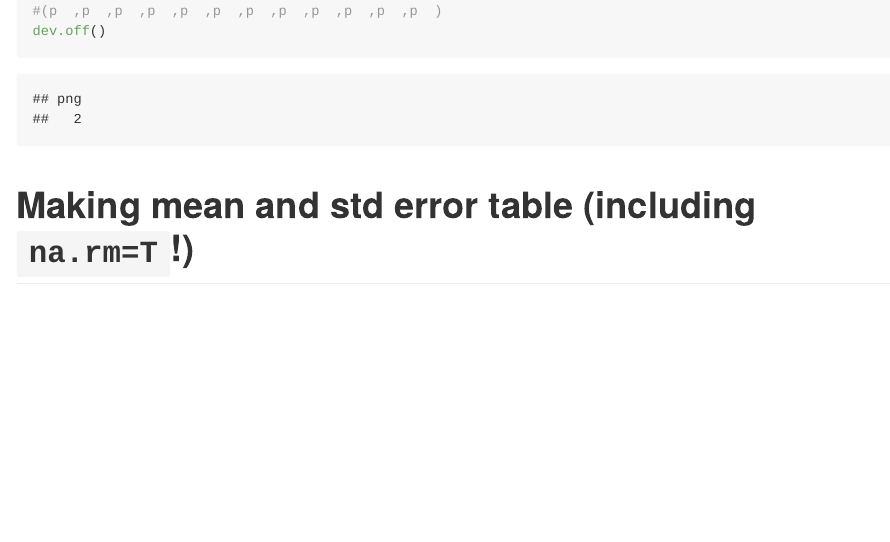
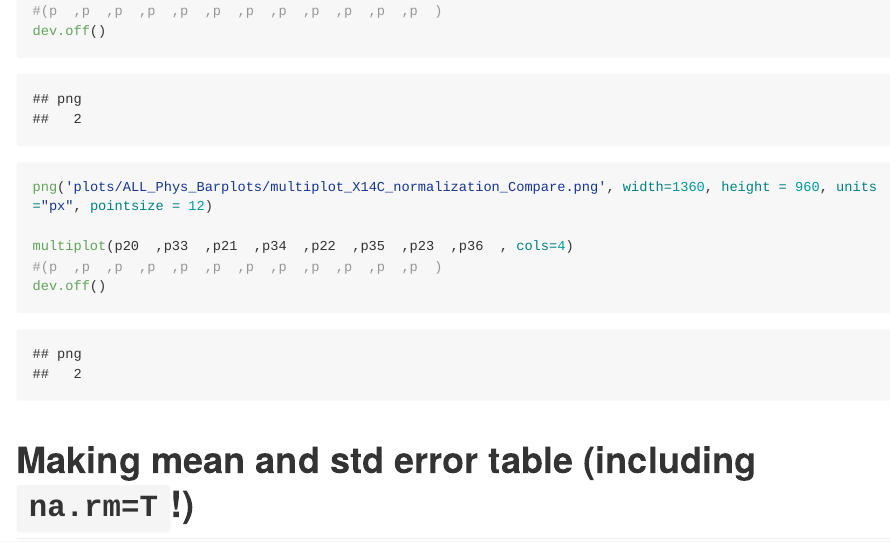
Before and after one commit to ahippman/Physiology, an R Markdown document (03_All_Physiological_FRRF_Plots.Rmd): the page in a window 1100 px wide, from 13740 px down. The pictures show the output file 03_All_Physiological_FRRF_Plots.md that the author committed with the source, drawn offline in the style of GitHub; long lines of code are wrapped.

Commit message:
added multiplot that compares both 14C uptake normalizations Chla vs per cell

````diff
--- a/03_All_Physiological_FRRF_Plots.Rmd
+++ b/03_All_Physiological_FRRF_Plots.Rmd
@@ -1650,6 +1650,13 @@ multiplot(p13  ,p20  ,p17  ,p14  ,p21  ,p18  ,p15  ,p22  ,p12  ,p16  ,p23  ,p31
 dev.off()
 ```
 
+```{r print multiplot compare 14C data normalization Chla vs Cell}
+png('plots/ALL_Phys_Barplots/multiplot_X14C_normalization_Compare.png', width=1360, height = 960, units ="px", pointsize = 12)
+
+multiplot(p20  ,p33  ,p21  ,p34  ,p22  ,p35  ,p23  ,p36  , cols=4)
+#(p  ,p  ,p  ,p  ,p  ,p  ,p  ,p  ,p  ,p  ,p  ,p  )
+dev.off()
+```
 # Making mean and std error table (including `na.rm=T`!)
 
 ```{r mean_std_error_table_empty, eval=F}
````
Also changed, not shown: 03_All_Physiological_FRRF_Plots.md.
